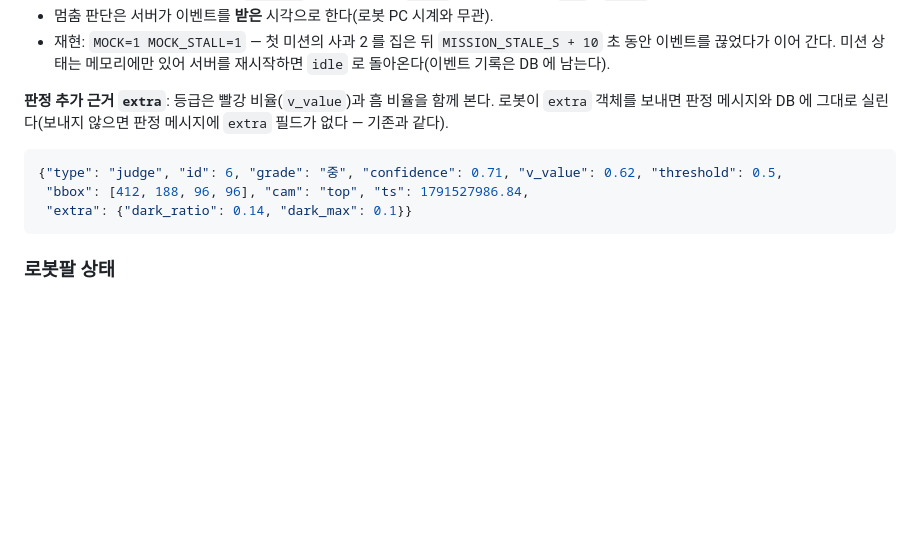
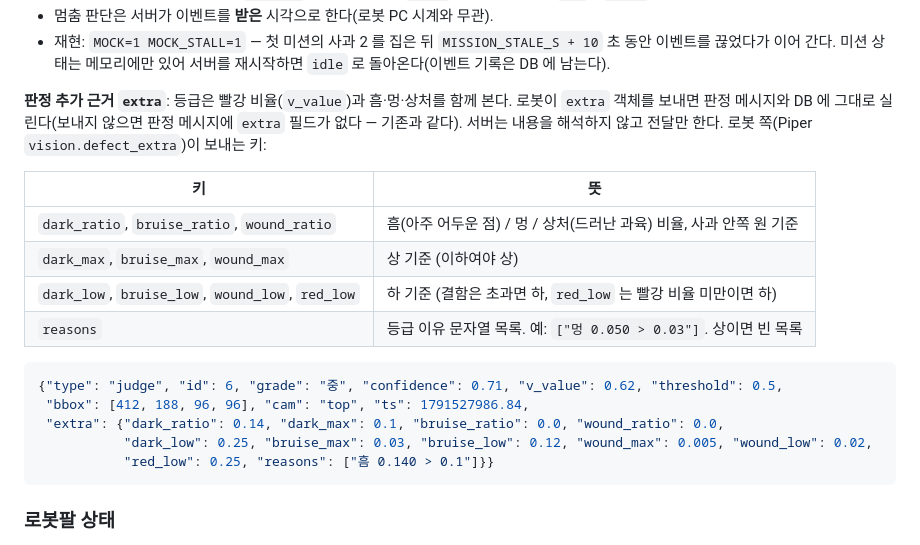
Before and after one commit to IAMSSORRY/Server, a Markdown page: README.md, the part around the change. Rendered like a GitHub page; blank space fills up the shorter version.

Commit message:
README: 판정 extra 에 멍·상처 비율과 기준, reasons
Co-Authored-By: Claude Opus 5.5 <noreply@anthropic.com>

````diff
--- a/README.md
+++ b/README.md
@@ -262,13 +262,23 @@ reset 직후 모든 `/ws/judge` 에 연결 직후와 같은 순서로 snapshot
 - 재현: `MOCK=1 MOCK_STALL=1` — 첫 미션의 사과 2 를 집은 뒤 `MISSION_STALE_S + 10` 초 동안 이벤트를 끊었다가 이어 간다. 미션 상태는 메모리에만 있어 서버를 재시작하면
 `idle` 로 돌아온다(이벤트 기록은 DB 에 남는다).
 
-**판정 추가 근거 `extra`**: 등급은 빨강 비율(`v_value`)과 흠 비율을 함께 본다. 로봇이 `extra` 객체를 보내면
+**판정 추가 근거 `extra`**: 등급은 빨강 비율(`v_value`)과 흠·멍·상처를 함께 본다. 로봇이 `extra` 객체를 보내면
 판정 메시지와 DB 에 그대로 실린다(보내지 않으면 판정 메시지에 `extra` 필드가 없다 — 기존과 같다).
+서버는 내용을 해석하지 않고 전달만 한다. 로봇 쪽(Piper `vision.defect_extra`)이 보내는 키:
+
+| 키 | 뜻 |
+|---|---|
+| `dark_ratio`, `bruise_ratio`, `wound_ratio` | 흠(아주 어두운 점) / 멍 / 상처(드러난 과육) 비율, 사과 안쪽 원 기준 |
+| `dark_max`, `bruise_max`, `wound_max` | 상 기준 (이하여야 상) |
+| `dark_low`, `bruise_low`, `wound_low`, `red_low` | 하 기준 (결함은 초과면 하, `red_low` 는 빨강 비율 미만이면 하) |
+| `reasons` | 등급 이유 문자열 목록. 예: `["멍 0.050 > 0.03"]`. 상이면 빈 목록 |
 
 ```json
 {"type": "judge", "id": 6, "grade": "중", "confidence": 0.71, "v_value": 0.62, "threshold": 0.5,
  "bbox": [412, 188, 96, 96], "cam": "top", "ts": 1791527986.84,
- "extra": {"dark_ratio": 0.14, "dark_max": 0.1}}
+ "extra": {"dark_ratio": 0.14, "dark_max": 0.1, "bruise_ratio": 0.0, "wound_ratio": 0.0,
+           "dark_low": 0.25, "bruise_max": 0.03, "bruise_low": 0.12, "wound_max": 0.005, "wound_low": 0.02,
+           "red_low": 0.25, "reasons": ["흠 0.140 > 0.1"]}}
 ```
 
 ### 로봇팔 상태
````
